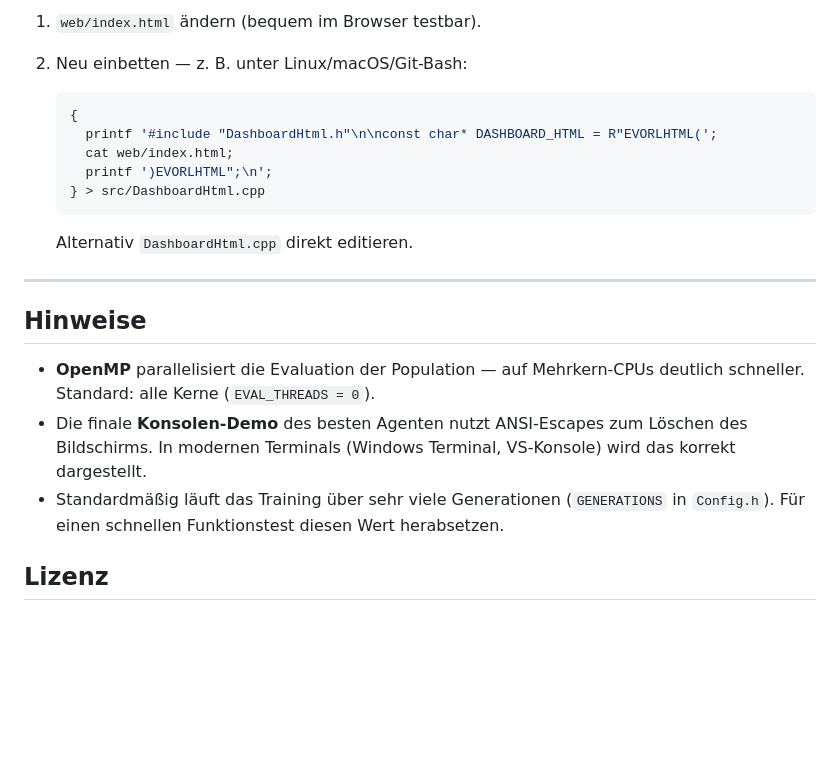
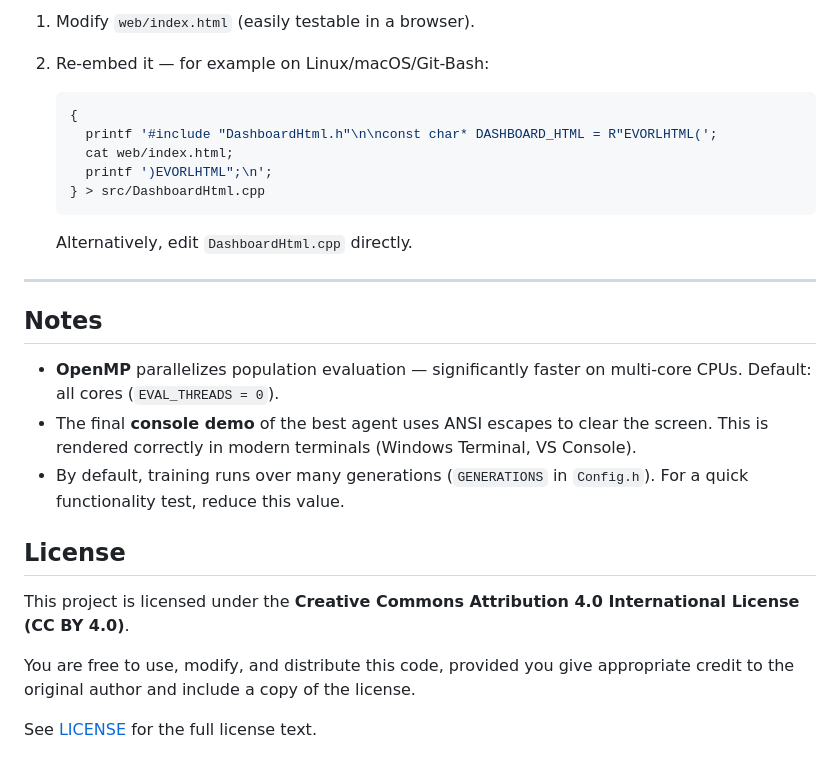
Before and after one commit to mschlae/KI-EvoRL, a Markdown page: README.md, the part around one of its changes. Drawn GitHub-style; blank space fills up the shorter version.

````diff
--- a/README.md
+++ b/README.md
@@ -83,6 +75,6 @@ EXE ohne externe Dateien läuft. Zum Bearbeiten:
 
-1. `web/index.html` ändern (bequem im Browser testbar).
-2. Neu einbetten — z. B. unter Linux/macOS/Git-Bash:
+1. Modify `web/index.html` (easily testable in a browser).
+2. Re-embed it — for example on Linux/macOS/Git-Bash:
 
    ```bash
    {
@@ -92,19 +84,20 @@ EXE ohne externe Dateien läuft. Zum Bearbeiten:
    } > src/DashboardHtml.cpp
    ```
 
-   Alternativ `DashboardHtml.cpp` direkt editieren.
+   Alternatively, edit `DashboardHtml.cpp` directly.
 
 ---
 
-## Hinweise
+## Notes
 
-- **OpenMP** parallelisiert die Evaluation der Population — auf Mehrkern-CPUs
-  deutlich schneller. Standard: alle Kerne (`EVAL_THREADS = 0`).
-- Die finale **Konsolen-Demo** des besten Agenten nutzt ANSI-Escapes zum Löschen
-  des Bildschirms. In modernen Terminals (Windows Terminal, VS-Konsole) wird das
-  korrekt dargestellt.
-- Standardmäßig läuft das Training über sehr viele Generationen
-  (`GENERATIONS` in `Config.h`). Für einen schnellen Funktionstest diesen Wert
-  herabsetzen.
+- **OpenMP** parallelizes population evaluation — significantly faster on multi-core CPUs. Default: all cores (`EVAL_THREADS = 0`).
+- The final **console demo** of the best agent uses ANSI escapes to clear the screen. This is rendered correctly in modern terminals (Windows Terminal, VS Console).
+- By default, training runs over many generations (`GENERATIONS` in `Config.h`). For a quick functionality test, reduce this value.
 
-## Lizenz
+## License
+
+This project is licensed under the **Creative Commons Attribution 4.0 International License (CC BY 4.0)**.
+
+You are free to use, modify, and distribute this code, provided you give appropriate credit to the original author and include a copy of the license.
+
+See [LICENSE](LICENSE) for the full license text.
````
Also changed, not shown: other parts of README.md (+41 -49 lines).
